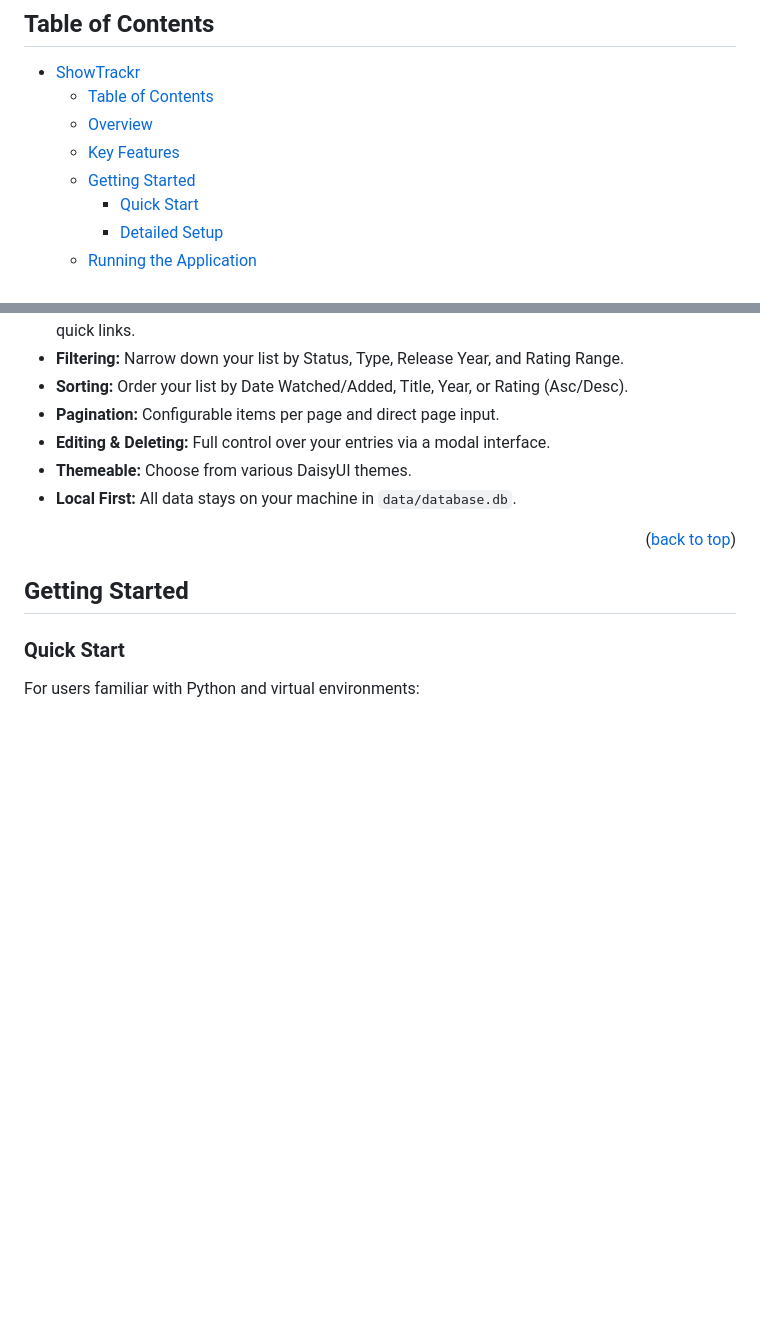
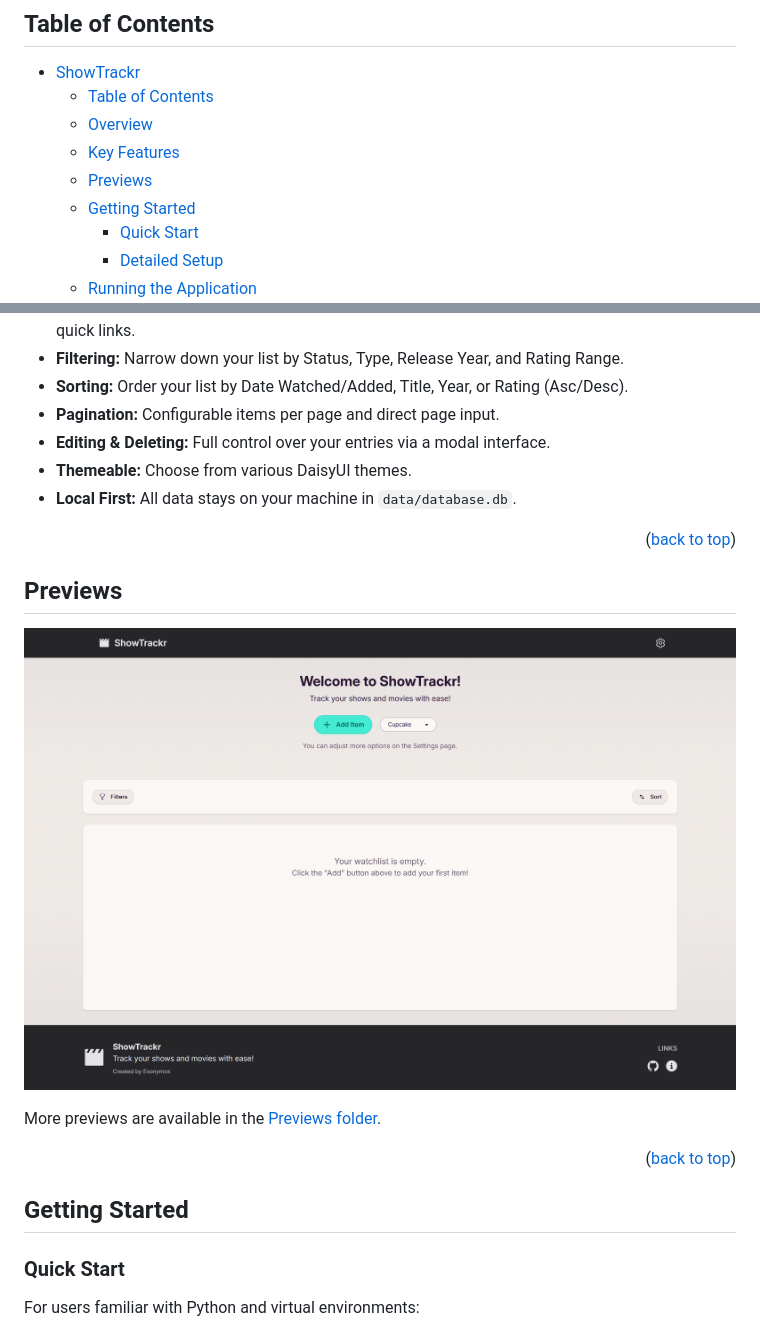
Before and after one commit to Exonymos/ShowTrackr-Web, a Markdown page: README.md, 2 parts joined by grey strips. Drawn GitHub-style; blank space fills up the shorter version.

Commit message:
update readme link for wiki pages; added previews

```diff
--- a/README.md
+++ b/README.md
@@ -21,6 +21,7 @@ ShowTrackr is a simple, personal, locally-run web application designed to help y
   - [Table of Contents](#table-of-contents)
   - [Overview](#overview)
   - [Key Features](#key-features)
+  - [Previews](#previews)
   - [Getting Started](#getting-started)
     - [Quick Start](#quick-start)
     - [Detailed Setup](#detailed-setup)
@@ -49,6 +50,14 @@ It uses a modern web stack (Python/Flask backend, HTMX for dynamic frontend upda
 - **Editing & Deleting:** Full control over your entries via a modal interface.
 - **Themeable:** Choose from various DaisyUI themes.
 - **Local First:** All data stays on your machine in `data/database.db`.
+
+<p align="right">(<a href="#showtrackr">back to top</a>)</p>
+
+## Previews
+
+![ShowTrackr Preview](https://raw.githubusercontent.com/Exonymos/ShowTrackr-Web/refs/heads/main/previews/home_cupcake_1.png "Home Page - Cupcake Theme")
+
+More previews are available in the [Previews folder](./previews/).
 
 <p align="right">(<a href="#showtrackr">back to top</a>)</p>
 
```
Also changed, not shown: other parts of README.md (+3 -3 lines).
